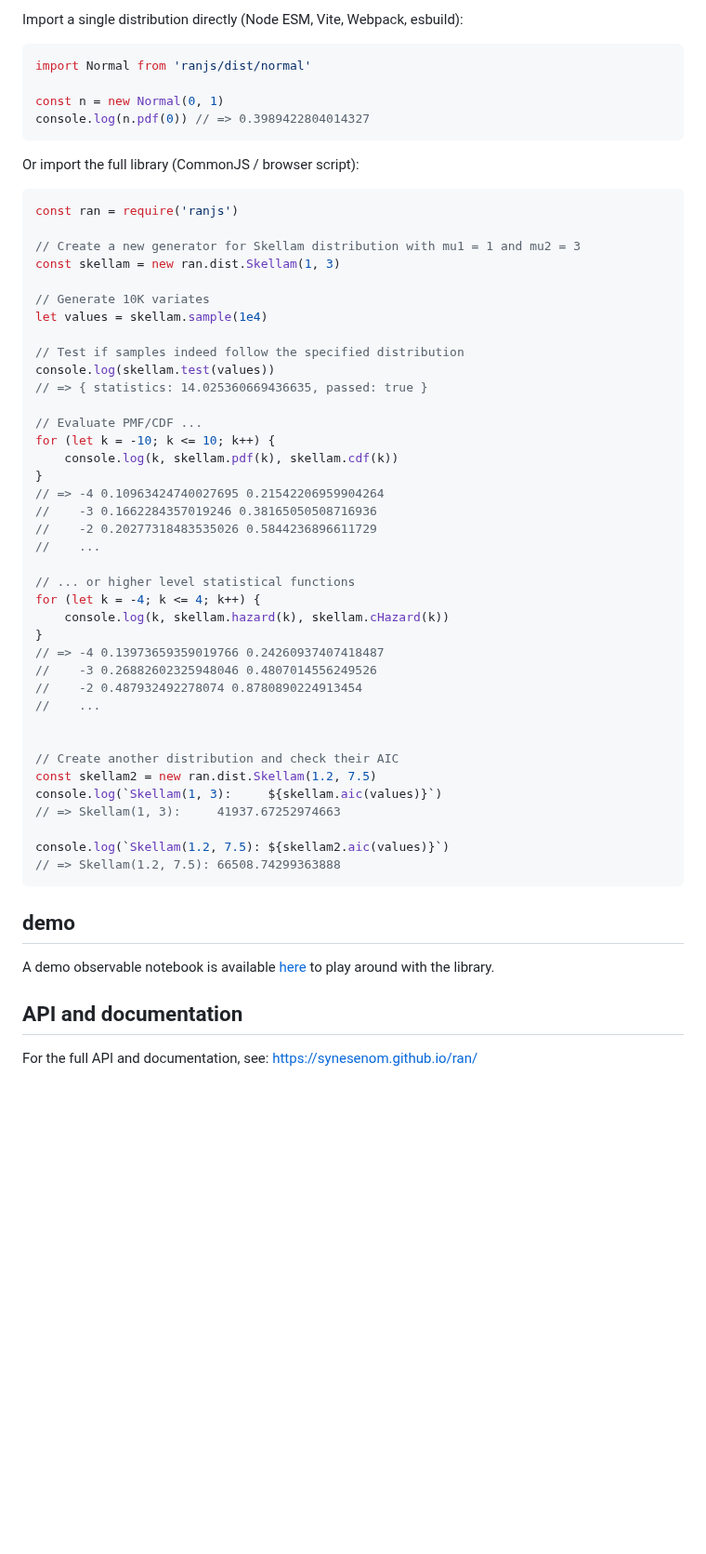
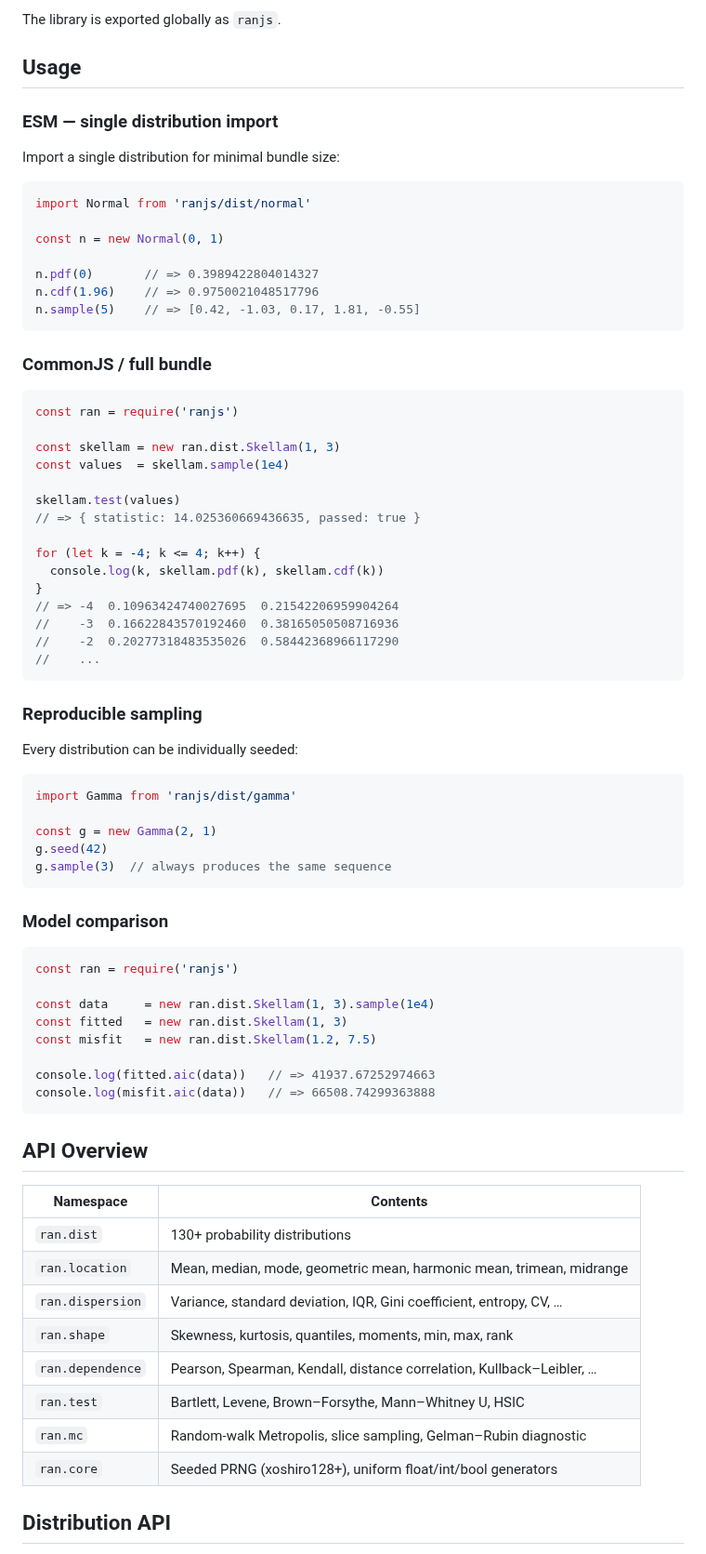
Before and after one commit to synesenom/ran, a Markdown page: README.md, the part around one of its changes. Shown at 93% size. GitHub-like rendering; blank space fills up the shorter version.

````diff
--- a/README.md
+++ b/README.md
@@ -46,60 +35,79 @@ npm install ranjs
 
-Import a single distribution directly (Node ESM, Vite, Webpack, esbuild):
+The library is exported globally as `ranjs`.
+
+## Usage
+
+### ESM — single distribution import
+
+Import a single distribution for minimal bundle size:
 
 ```javascript
 import Normal from 'ranjs/dist/normal'
 
 const n = new Normal(0, 1)
-console.log(n.pdf(0)) // => 0.3989422804014327
+
+n.pdf(0)       // => 0.3989422804014327
+n.cdf(1.96)    // => 0.9750021048517796
+n.sample(5)    // => [0.42, -1.03, 0.17, 1.81, -0.55]
 ```
 
-Or import the full library (CommonJS / browser script):
+### CommonJS / full bundle
 
 ```javascript
 const ran = require('ranjs')
 
-// Create a new generator for Skellam distribution with mu1 = 1 and mu2 = 3
 const skellam = new ran.dist.Skellam(1, 3)
+const values  = skellam.sample(1e4)
 
-// Generate 10K variates
-let values = skellam.sample(1e4)
+skellam.test(values)
+// => { statistic: 14.025360669436635, passed: true }
 
-// Test if samples indeed follow the specified distribution
-console.log(skellam.test(values))
-// => { statistics: 14.025360669436635, passed: true }
-
-// Evaluate PMF/CDF ...
-for (let k = -10; k <= 10; k++) {
-    console.log(k, skellam.pdf(k), skellam.cdf(k))
+for (let k = -4; k <= 4; k++) {
+  console.log(k, skellam.pdf(k), skellam.cdf(k))
 }
-// => -4 0.10963424740027695 0.21542206959904264
-//    -3 0.1662284357019246 0.38165050508716936
-//    -2 0.20277318483535026 0.5844236896611729
+// => -4  0.10963424740027695  0.21542206959904264
+//    -3  0.16622843570192460  0.38165050508716936
+//    -2  0.20277318483535026  0.58442368966117290
 //    ...
-
-// ... or higher level statistical functions
-for (let k = -4; k <= 4; k++) {
-    console.log(k, skellam.hazard(k), skellam.cHazard(k))
-}
-// => -4 0.13973659359019766 0.24260937407418487
-//    -3 0.26882602325948046 0.4807014556249526
-//    -2 0.487932492278074 0.8780890224913454
-//    ...
-
-
-// Create another distribution and check their AIC
-const skellam2 = new ran.dist.Skellam(1.2, 7.5)
-console.log(`Skellam(1, 3):     ${skellam.aic(values)}`)
-// => Skellam(1, 3):     41937.67252974663
-
-console.log(`Skellam(1.2, 7.5): ${skellam2.aic(values)}`)
-// => Skellam(1.2, 7.5): 66508.74299363888
 ```
 
-## demo
+### Reproducible sampling
 
-A demo observable notebook is available [here](https://beta.observablehq.com/@synesenom/ranjs-demo) to play around with the library.
+Every distribution can be individually seeded:
 
-## API and documentation
+```javascript
+import Gamma from 'ranjs/dist/gamma'
 
-For the full API and documentation, see: [https://synesenom.github.io/ran/](https://synesenom.github.io/ran/)
+const g = new Gamma(2, 1)
+g.seed(42)
+g.sample(3)  // always produces the same sequence
+```
+
+### Model comparison
+
+```javascript
+const ran = require('ranjs')
+
+const data     = new ran.dist.Skellam(1, 3).sample(1e4)
+const fitted   = new ran.dist.Skellam(1, 3)
+const misfit   = new ran.dist.Skellam(1.2, 7.5)
+
+console.log(fitted.aic(data))   // => 41937.67252974663
+console.log(misfit.aic(data))   // => 66508.74299363888
+```
+
+## API Overview
+
+| Namespace | Contents |
+|-----------|----------|
+| `ran.dist` | 130+ probability distributions |
+| `ran.location` | Mean, median, mode, geometric mean, harmonic mean, trimean, midrange |
+| `ran.dispersion` | Variance, standard deviation, IQR, Gini coefficient, entropy, CV, … |
+| `ran.shape` | Skewness, kurtosis, quantiles, moments, min, max, rank |
+| `ran.dependence` | Pearson, Spearman, Kendall, distance correlation, Kullback–Leibler, … |
+| `ran.test` | Bartlett, Levene, Brown–Forsythe, Mann–Whitney U, HSIC |
+| `ran.mc` | Random-walk Metropolis, slice sampling, Gelman–Rubin diagnostic |
+| `ran.core` | Seeded PRNG (xoshiro128+), uniform float/int/bool generators |
+
+## Distribution API
+
````
Also changed, not shown: other parts of README.md (+41 -27 lines).
